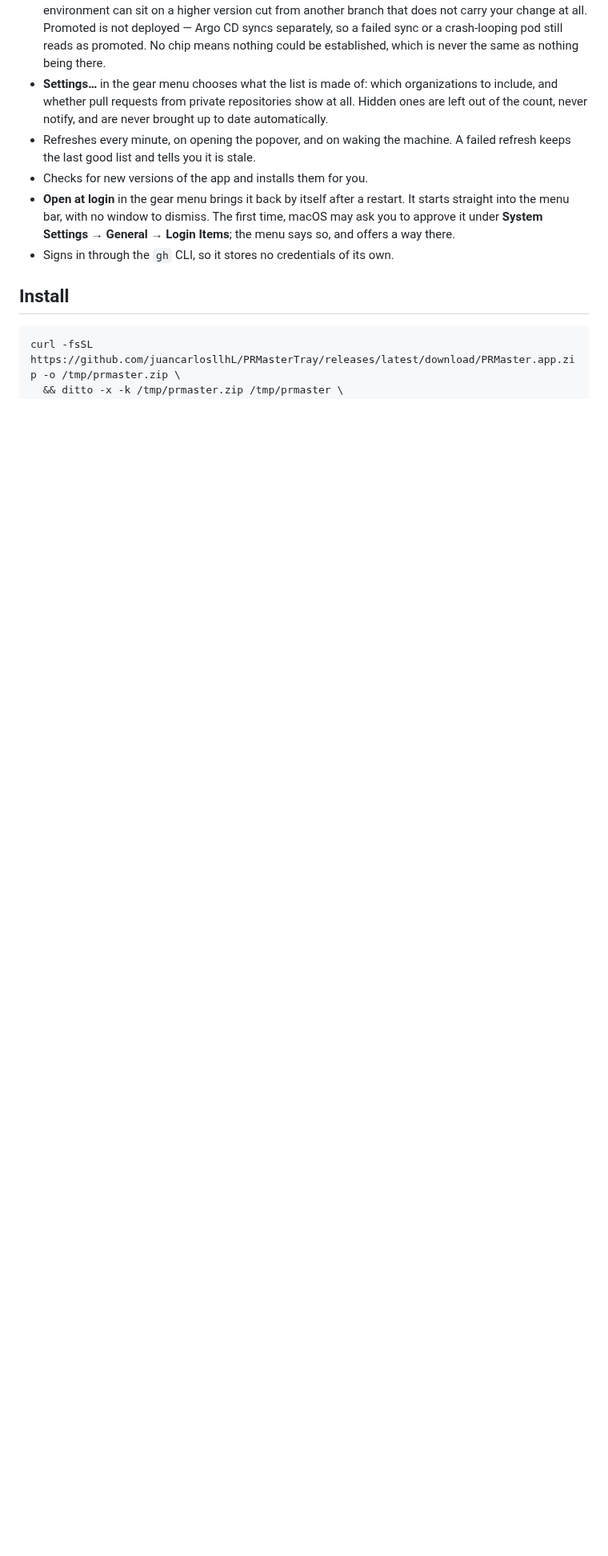
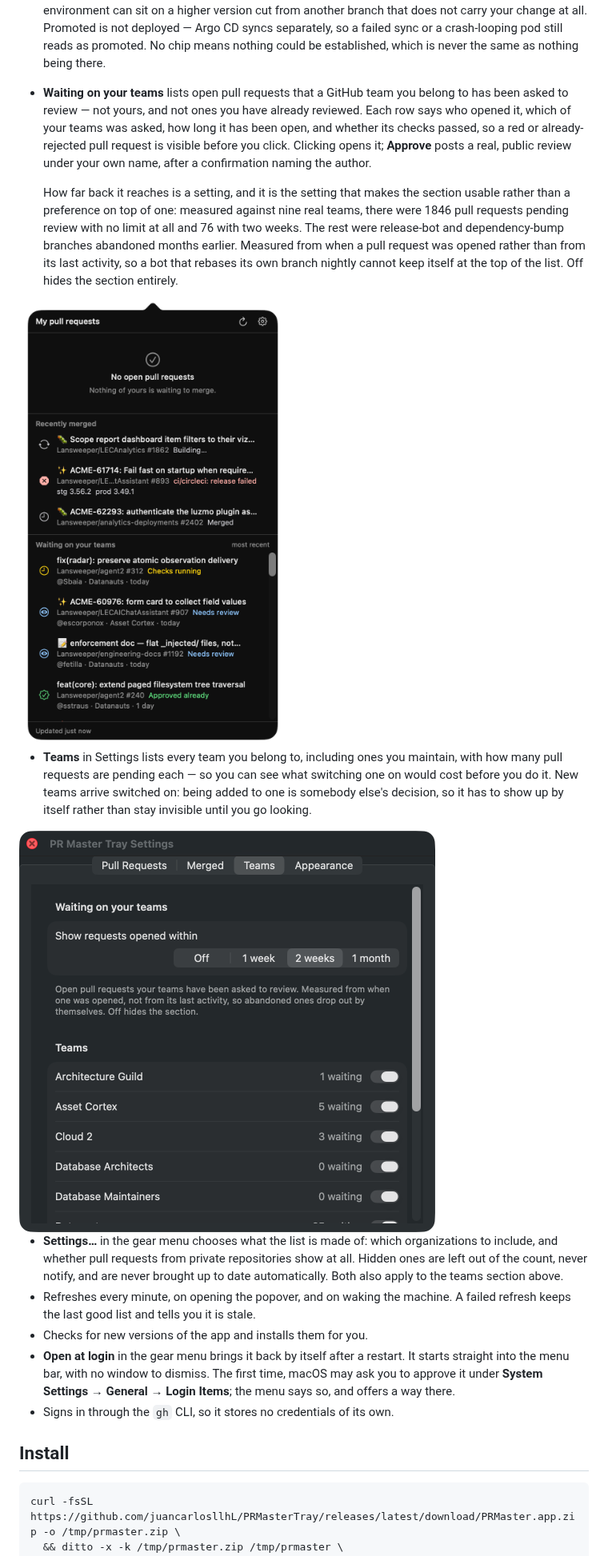
Before and after one commit to juancarlosllhL/PRMasterTray, a Markdown page: README.md, the part around one of its changes. Shown at 80% size. Drawn GitHub-style; pictures changed too: docs/screenshots/settings-teams.png (added), docs/screenshots/team-review-requests.png (added); blank space fills up the shorter version.

Commit message:
:memo: document the teams section and the read:org scope (closes #053-9332)
The bullet gives the measured numbers behind the age limit — 1846 pending with
no limit against 76 with two weeks — rather than implying the section lists
everything your teams are waiting on. It also says plainly that Approve posts a
real, public review under your own name.

read:org is a new requirement, and its absence is otherwise indistinguishable
from belonging to no teams, so the README names both the symptom and the exact
command. settings.png was an orphan still showing three tabs; refreshed.

```diff
--- a/README.md
+++ b/README.md
@@ -38,10 +38,36 @@ GitHub would merge right now.
   Promoted is not deployed — Argo CD syncs separately, so a failed sync or a
   crash-looping pod still reads as promoted. No chip means nothing could be
   established, which is never the same as nothing being there.
+- **Waiting on your teams** lists open pull requests that a GitHub team you
+  belong to has been asked to review — not yours, and not ones you have already
+  reviewed. Each row says who opened it, which of your teams was asked, how long
+  it has been open, and whether its checks passed, so a red or already-rejected
+  pull request is visible before you click. Clicking opens it; **Approve** posts
+  a real, public review under your own name, after a confirmation naming the
+  author.
+
+  How far back it reaches is a setting, and it is the setting that makes the
+  section usable rather than a preference on top of one: measured against nine
+  real teams, there were 1846 pull requests pending review with no limit at all
+  and 76 with two weeks. The rest were release-bot and dependency-bump branches
+  abandoned months earlier. Measured from when a pull request was opened rather
+  than from its last activity, so a bot that rebases its own branch nightly
+  cannot keep itself at the top of the list. Off hides the section entirely.
+
+<img src="docs/screenshots/team-review-requests.png" width="406" alt="The popover: the Waiting on your teams section, four rows each with a state glyph, the author, the team asked and the age">
+
+- **Teams** in Settings lists every team you belong to, including ones you
+  maintain, with how many pull requests are pending each — so you can see what
+  switching one on would cost before you do it. New teams arrive switched on:
+  being added to one is somebody else's decision, so it has to show up by itself
+  rather than stay invisible until you go looking.
+
+<img src="docs/screenshots/settings-teams.png" width="520" alt="The Teams settings tab: the age limit on two weeks, and nine teams each with a count of how many are waiting and a switch">
+
 - **Settings…** in the gear menu chooses what the list is made of: which
   organizations to include, and whether pull requests from private repositories
   show at all. Hidden ones are left out of the count, never notify, and are never
-  brought up to date automatically.
+  brought up to date automatically. Both also apply to the teams section above.
 - Refreshes every minute, on opening the popover, and on waking the machine. A
   failed refresh keeps the last good list and tells you it is stale.
 - Checks for new versions of the app and installs them for you.
```
Also changed, not shown: other parts of README.md (+9 -0 lines), docs/screenshots/settings.png.
